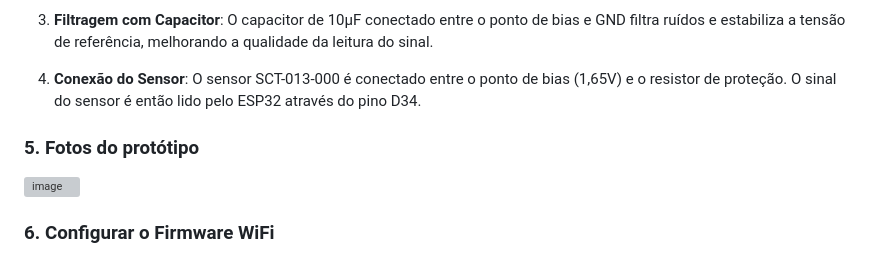
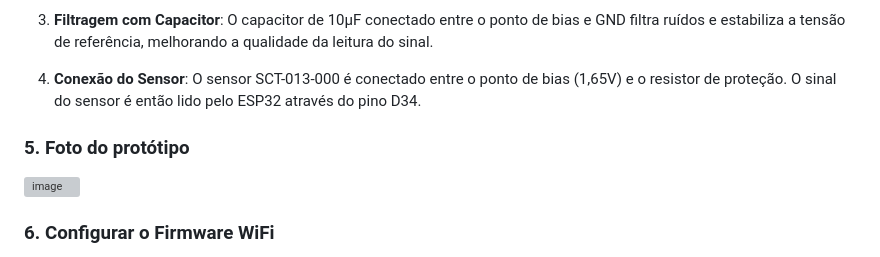
Before and after one commit to josemurilors/PI-SRAEI, a Markdown page: README.md, the part around the change. Rendered like a GitHub page; grey boxes are pictures that could not be loaded.

Commit message:
Update prototype photo section in README

```diff
--- a/README.md
+++ b/README.md
@@ -177,7 +177,10 @@ O circuito foi projetado para garantir leituras precisas e seguras do sensor de
 3. **Filtragem com Capacitor**: O capacitor de 10µF conectado entre o ponto de bias e GND filtra ruídos e estabiliza a tensão de referência, melhorando a qualidade da leitura do sinal.
 
 4. **Conexão do Sensor**: O sensor SCT-013-000 é conectado entre o ponto de bias (1,65V) e o resistor de proteção. O sinal do sensor é então lido pelo ESP32 através do pino D34.
-### 5. Fotos do protótipo
+
+
+### 5. Foto do protótipo
+
 
 <img width="1200" height="1600" alt="image" src="https://github.com/user-attachments/assets/fb91fe69-d9b4-4762-be7a-0a61557e96e1" />
 
```
